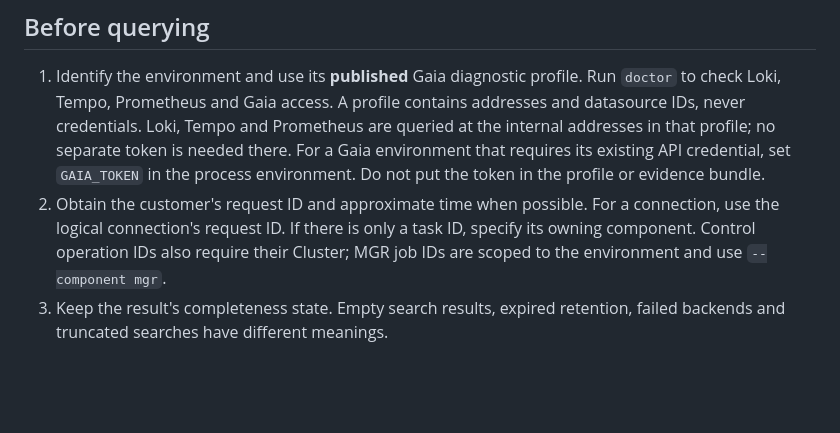
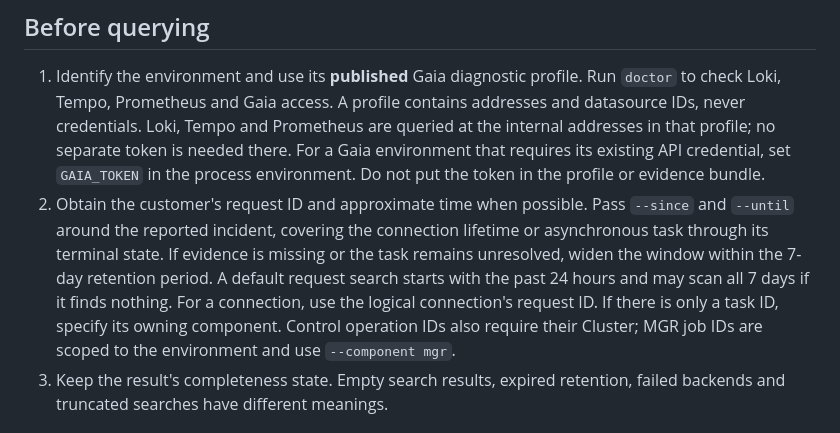
Before and after one commit to tianacloud/agent-skills, a Markdown page: skills/tiana-debug/SKILL.md, the part around the change. GitHub-like rendering; blank space fills up the shorter version.

Commit message:
Guide bounded incident searches in debug skill

```diff
--- a/skills/tiana-debug/SKILL.md
+++ b/skills/tiana-debug/SKILL.md
@@ -15,7 +15,7 @@ Use this skill when investigating a Tiana customer report or checking the observ
 
 1. Identify the environment and use its **published** Gaia diagnostic profile. Run `doctor` to check Loki, Tempo, Prometheus and Gaia access. A profile contains addresses and datasource IDs, never credentials.
    Loki, Tempo and Prometheus are queried at the internal addresses in that profile; no separate token is needed there. For a Gaia environment that requires its existing API credential, set `GAIA_TOKEN` in the process environment. Do not put the token in the profile or evidence bundle.
-2. Obtain the customer's request ID and approximate time when possible. For a connection, use the logical connection's request ID. If there is only a task ID, specify its owning component. Control operation IDs also require their Cluster; MGR job IDs are scoped to the environment and use `--component mgr`.
+2. Obtain the customer's request ID and approximate time when possible. Pass `--since` and `--until` around the reported incident, covering the connection lifetime or asynchronous task through its terminal state. If evidence is missing or the task remains unresolved, widen the window within the 7-day retention period. A default request search starts with the past 24 hours and may scan all 7 days if it finds nothing. For a connection, use the logical connection's request ID. If there is only a task ID, specify its owning component. Control operation IDs also require their Cluster; MGR job IDs are scoped to the environment and use `--component mgr`.
 3. Keep the result's completeness state. Empty search results, expired retention, failed backends and truncated searches have different meanings.
 
 ## Investigation
```
